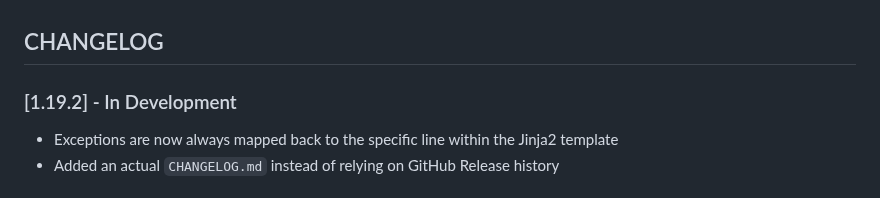
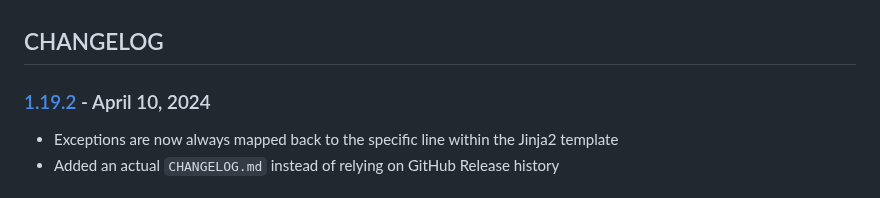
Before and after one commit to cmason3/jinjafx, a Markdown page: CHANGELOG.md, the part around one of its changes. GitHub-like rendering.

```diff
--- a/CHANGELOG.md
+++ b/CHANGELOG.md
@@ -1,6 +1,6 @@
 ## CHANGELOG
 
-### [1.19.2] - In Development
+### [1.19.2] - April 10, 2024
 - Exceptions are now always mapped back to the specific line within the Jinja2 template
 - Added an actual `CHANGELOG.md` instead of relying on GitHub Release history
 
```
Also changed, not shown: other parts of CHANGELOG.md (+1 -0 lines).
